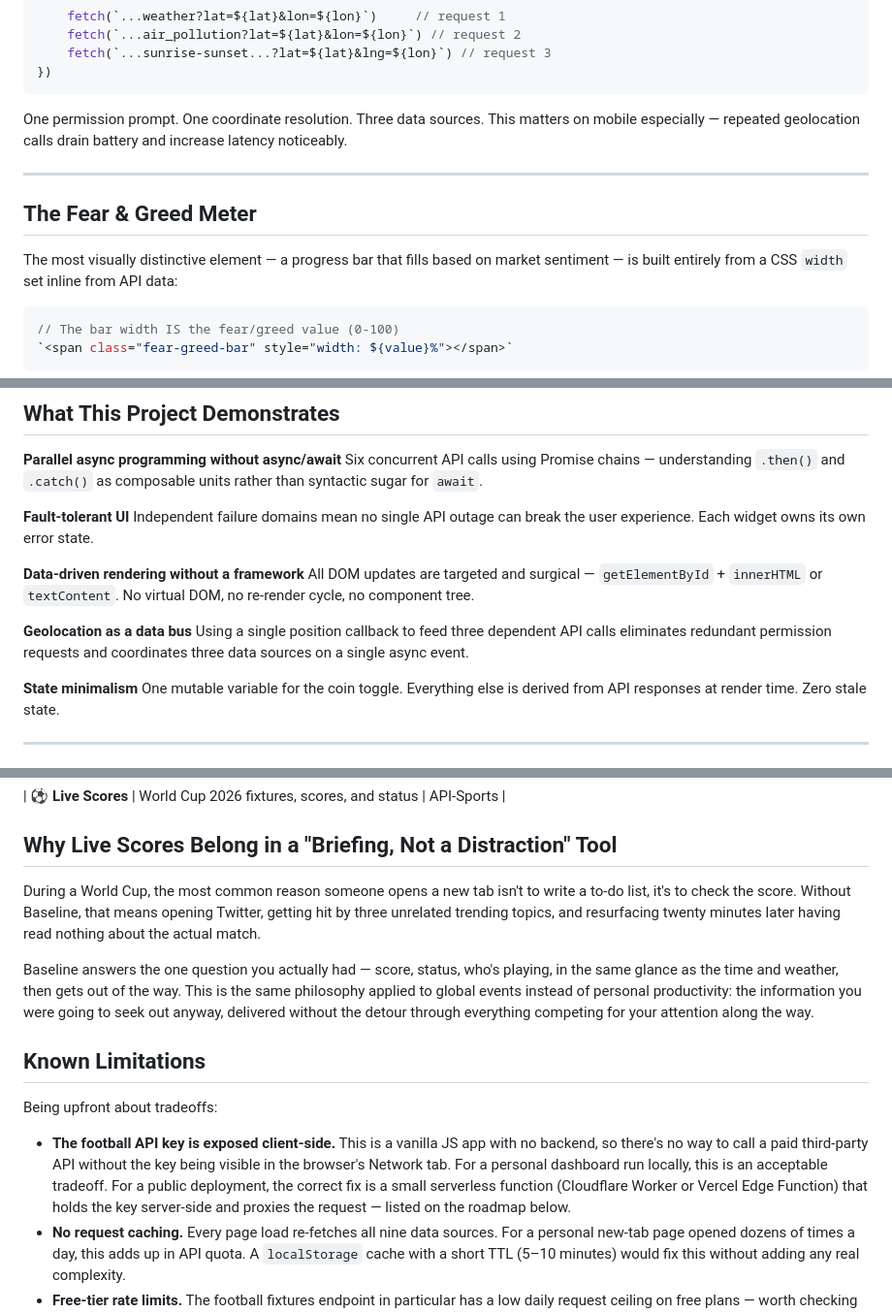
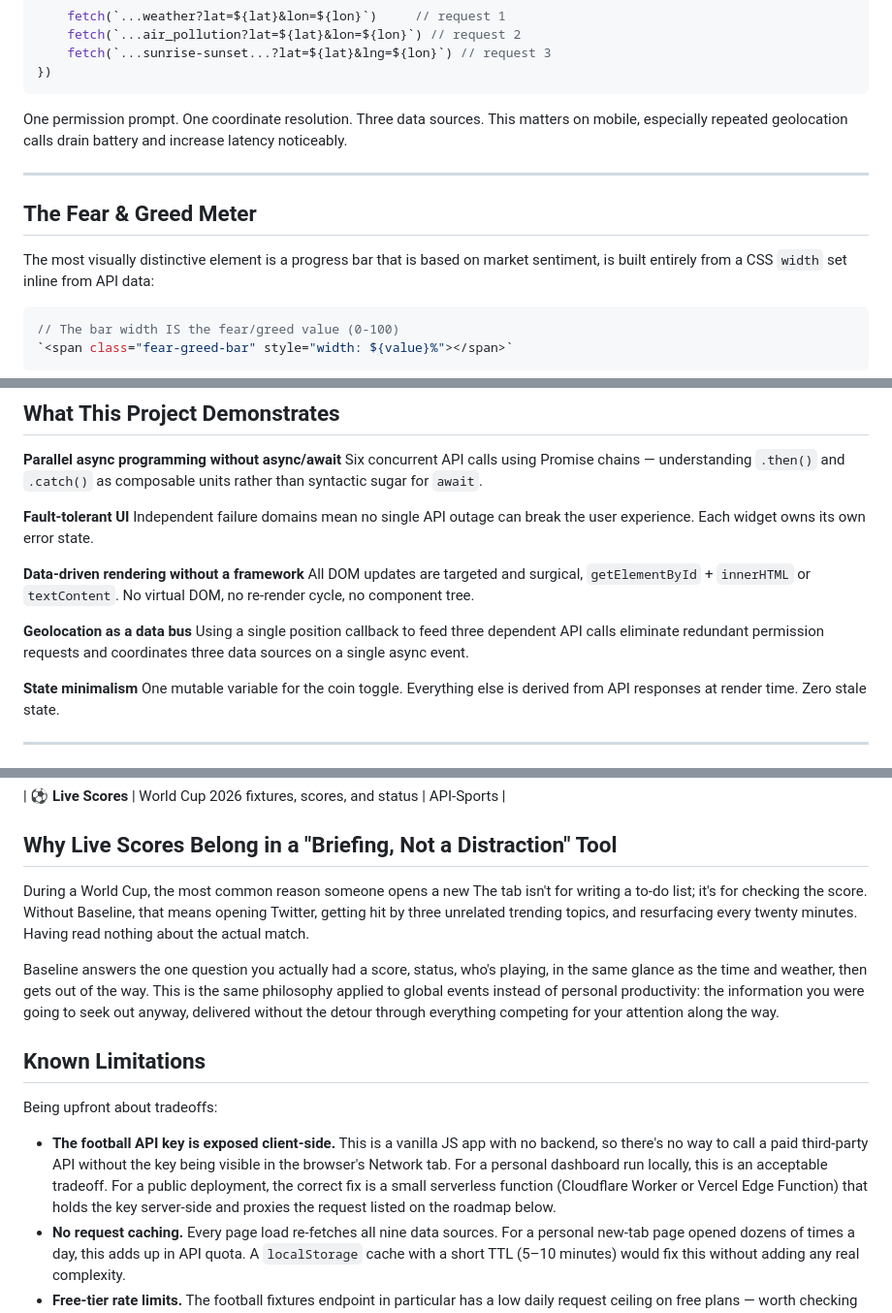
Before and after one commit to SheillaO/Baseline, a Markdown page: README.md, 3 parts joined by grey strips. Shown at 97% size. GitHub-like rendering.

Commit message:
Fix formatting and punctuation in README.md

````diff
--- a/README.md
+++ b/README.md
@@ -163,7 +161,7 @@ navigator.geolocation.getCurrentPosition(position => {
 })
 ```
 One permission prompt. One coordinate resolution.
-Three data sources. This matters on mobile especially —
+Three data sources. This matters on mobile, especially
 repeated geolocation calls drain battery and increase
 latency noticeably.
 
@@ -171,8 +169,8 @@ latency noticeably.
 
 ## The Fear & Greed Meter
 
-The most visually distinctive element — a progress bar
-that fills based on market sentiment — is built entirely
+The most visually distinctive element is a progress bar
+that is based on market sentiment, is built entirely
 from a CSS `width` set inline from API data:
 
 ```javascript
@@ -209,13 +207,13 @@ can break the user experience. Each widget owns its
 own error state.
 
 **Data-driven rendering without a framework**
-All DOM updates are targeted and surgical —
+All DOM updates are targeted and surgical,
 `getElementById` + `innerHTML` or `textContent`. No
 virtual DOM, no re-render cycle, no component tree.
 
 **Geolocation as a data bus**
 Using a single position callback to feed three dependent
-API calls eliminates redundant permission requests and
+API calls eliminate redundant permission requests and
 coordinates three data sources on a single async event.
 
 **State minimalism**
@@ -271,12 +269,12 @@ open source.
 ## Why Live Scores Belong in a "Briefing, Not a Distraction" Tool
 
 During a World Cup, the most common reason someone opens a new
-tab isn't to write a to-do list, it's to check the score.
+The tab isn't for writing a to-do list; it's for checking the score.
 Without Baseline, that means opening Twitter, getting hit by
-three unrelated trending topics, and resurfacing twenty minutes
-later having read nothing about the actual match.
+three unrelated trending topics, and resurfacing every twenty minutes.
+Having read nothing about the actual match.
 
-Baseline answers the one question you actually had — score,
+Baseline answers the one question you actually had a score,
 status, who's playing, in the same glance as the time and
 weather, then gets out of the way. This is the same philosophy
 applied to global events instead of personal productivity:
@@ -295,7 +293,7 @@ Being upfront about tradeoffs:
   this is an acceptable tradeoff. For a public deployment, the
   correct fix is a small serverless function (Cloudflare Worker
   or Vercel Edge Function) that holds the key server-side and
-  proxies the request — listed on the roadmap below.
+  proxies the request  listed on the roadmap below.
 - **No request caching.** Every page load re-fetches all nine
   data sources. For a personal new-tab page opened dozens of
   times a day, this adds up in API quota. A `localStorage`
````
Also changed, not shown: other parts of README.md (+7 -12 lines).
